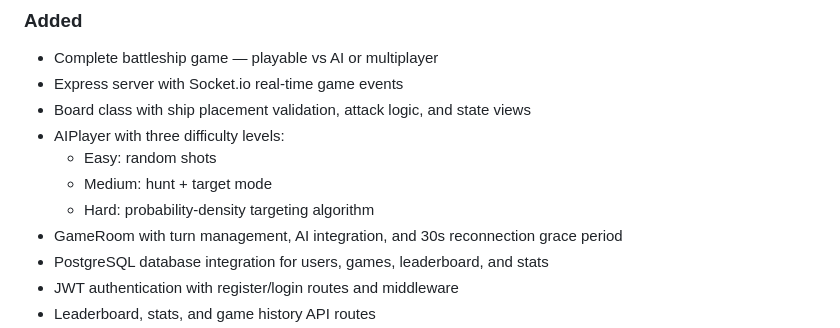
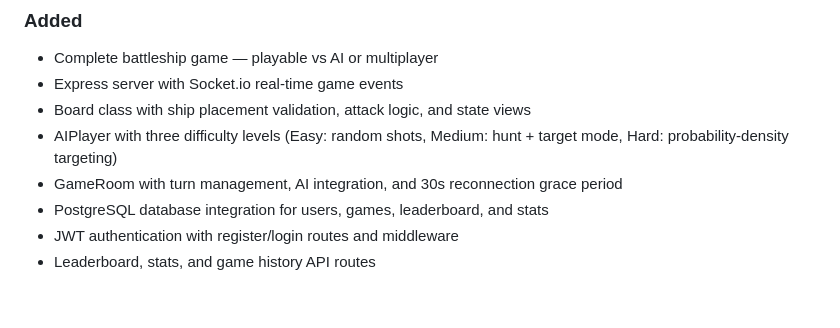
Before and after one commit to jaredcaraway/battleship-game, a Markdown page: CHANGELOG.md, the part around the change. Drawn GitHub-style; blank space fills up the shorter version.

Commit message:
fix: flatten nested sub-list in changelog for parser compatibility
Co-Authored-By: Claude Opus 4.6 (1M context) <noreply@anthropic.com>

```diff
--- a/CHANGELOG.md
+++ b/CHANGELOG.md
@@ -31,10 +31,7 @@ The format is based on [Keep a Changelog](https://keepachangelog.com/), and this
 - Complete battleship game — playable vs AI or multiplayer
 - Express server with Socket.io real-time game events
 - Board class with ship placement validation, attack logic, and state views
-- AIPlayer with three difficulty levels:
-  - Easy: random shots
-  - Medium: hunt + target mode
-  - Hard: probability-density targeting algorithm
+- AIPlayer with three difficulty levels (Easy: random shots, Medium: hunt + target mode, Hard: probability-density targeting)
 - GameRoom with turn management, AI integration, and 30s reconnection grace period
 - PostgreSQL database integration for users, games, leaderboard, and stats
 - JWT authentication with register/login routes and middleware
```
